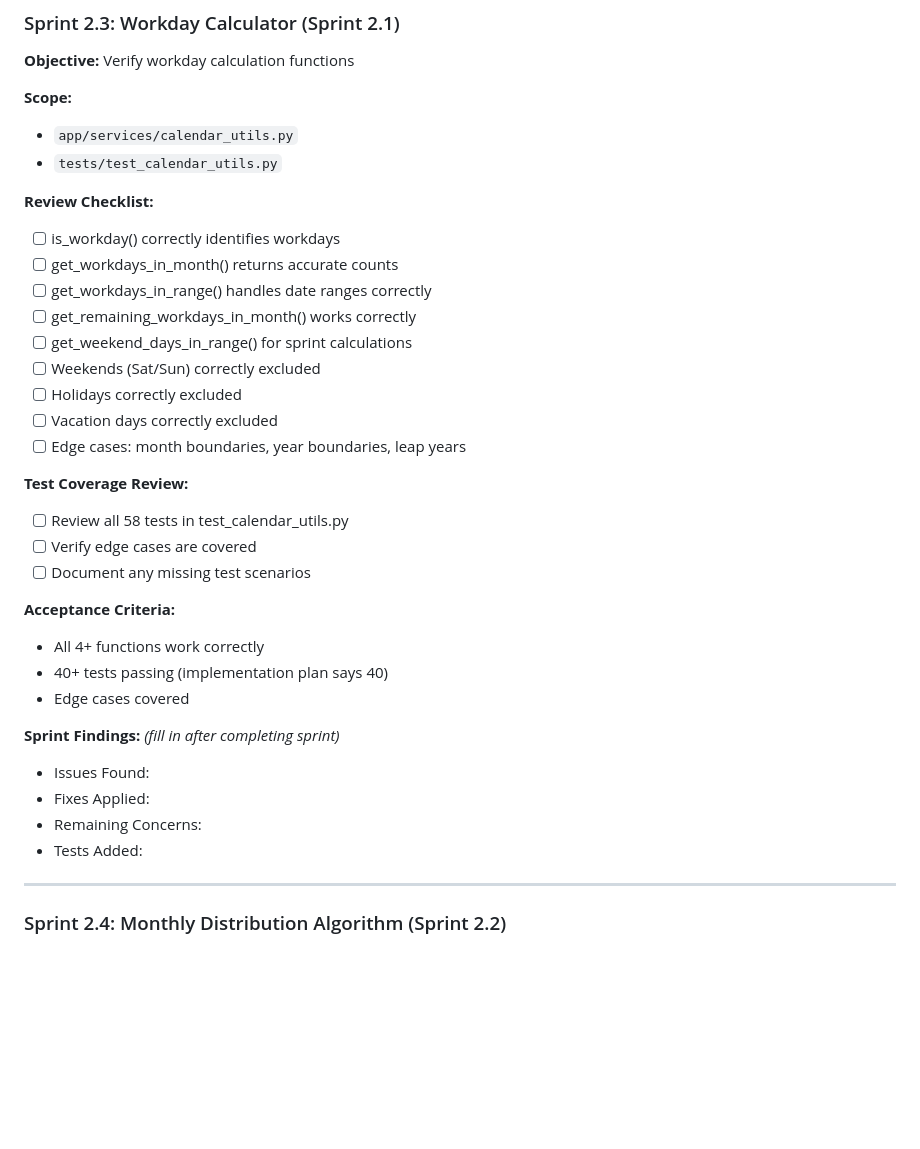
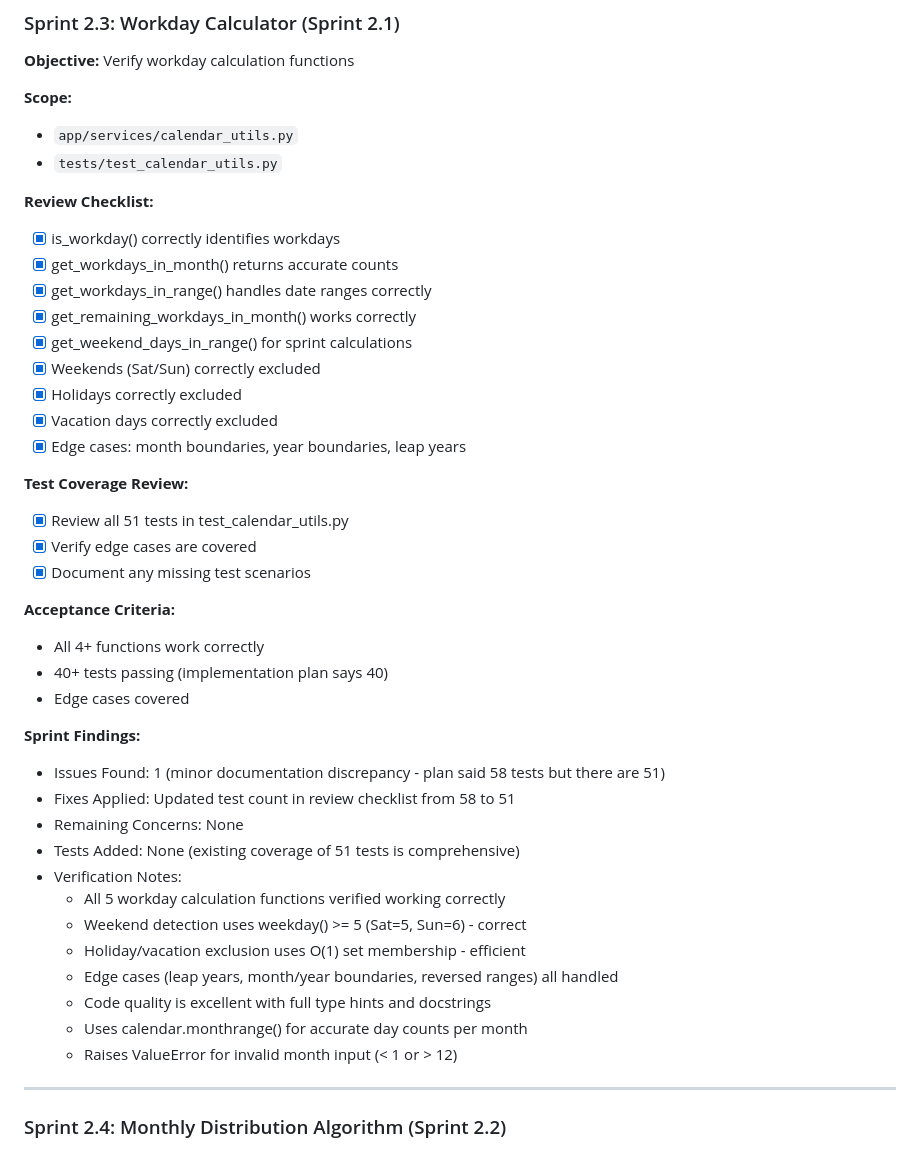
Before and after one commit to nomindnick/billable-hour-tracker-v2, a Markdown page: CODE_REVIEW_PLAN.md, the part around the change. Drawn GitHub-style; blank space fills up the shorter version.

Commit message:
Sprint 2.3 Review: Verify workday calculator functions
- All 5 calendar_utils functions verified working correctly
- 51 tests pass (updated doc from incorrect "58 tests")
- No code changes needed - implementation is correct

🤖 Generated with [Claude Code](https://claude.com/claude-code)

Co-Authored-By: Claude Opus 4.5 <noreply@anthropic.com>

```diff
--- a/CODE_REVIEW_PLAN.md
+++ b/CODE_REVIEW_PLAN.md
@@ -509,31 +509,39 @@ Verify each implementation sprint's acceptance criteria are met and identify tes
 - `tests/test_calendar_utils.py`
 
 **Review Checklist:**
-- [ ] is_workday() correctly identifies workdays
-- [ ] get_workdays_in_month() returns accurate counts
-- [ ] get_workdays_in_range() handles date ranges correctly
-- [ ] get_remaining_workdays_in_month() works correctly
-- [ ] get_weekend_days_in_range() for sprint calculations
-- [ ] Weekends (Sat/Sun) correctly excluded
-- [ ] Holidays correctly excluded
-- [ ] Vacation days correctly excluded
-- [ ] Edge cases: month boundaries, year boundaries, leap years
+- [x] is_workday() correctly identifies workdays
+- [x] get_workdays_in_month() returns accurate counts
+- [x] get_workdays_in_range() handles date ranges correctly
+- [x] get_remaining_workdays_in_month() works correctly
+- [x] get_weekend_days_in_range() for sprint calculations
+- [x] Weekends (Sat/Sun) correctly excluded
+- [x] Holidays correctly excluded
+- [x] Vacation days correctly excluded
+- [x] Edge cases: month boundaries, year boundaries, leap years
 
 **Test Coverage Review:**
-- [ ] Review all 58 tests in test_calendar_utils.py
-- [ ] Verify edge cases are covered
-- [ ] Document any missing test scenarios
+- [x] Review all 51 tests in test_calendar_utils.py
+- [x] Verify edge cases are covered
+- [x] Document any missing test scenarios
 
 **Acceptance Criteria:**
 - All 4+ functions work correctly
 - 40+ tests passing (implementation plan says 40)
 - Edge cases covered
 
-**Sprint Findings:** *(fill in after completing sprint)*
-- Issues Found:
-- Fixes Applied:
-- Remaining Concerns:
-- Tests Added:
+**Sprint Findings:**
+- Issues Found: 1 (minor documentation discrepancy - plan said 58 tests but there are 51)
+- Fixes Applied: Updated test count in review checklist from 58 to 51
+- Remaining Concerns: None
+- Tests Added: None (existing coverage of 51 tests is comprehensive)
+- Verification Notes:
+  - All 5 workday calculation functions verified working correctly
+  - Weekend detection uses weekday() >= 5 (Sat=5, Sun=6) - correct
+  - Holiday/vacation exclusion uses O(1) set membership - efficient
+  - Edge cases (leap years, month/year boundaries, reversed ranges) all handled
+  - Code quality is excellent with full type hints and docstrings
+  - Uses calendar.monthrange() for accurate day counts per month
+  - Raises ValueError for invalid month input (< 1 or > 12)
 
 ---
 
```
